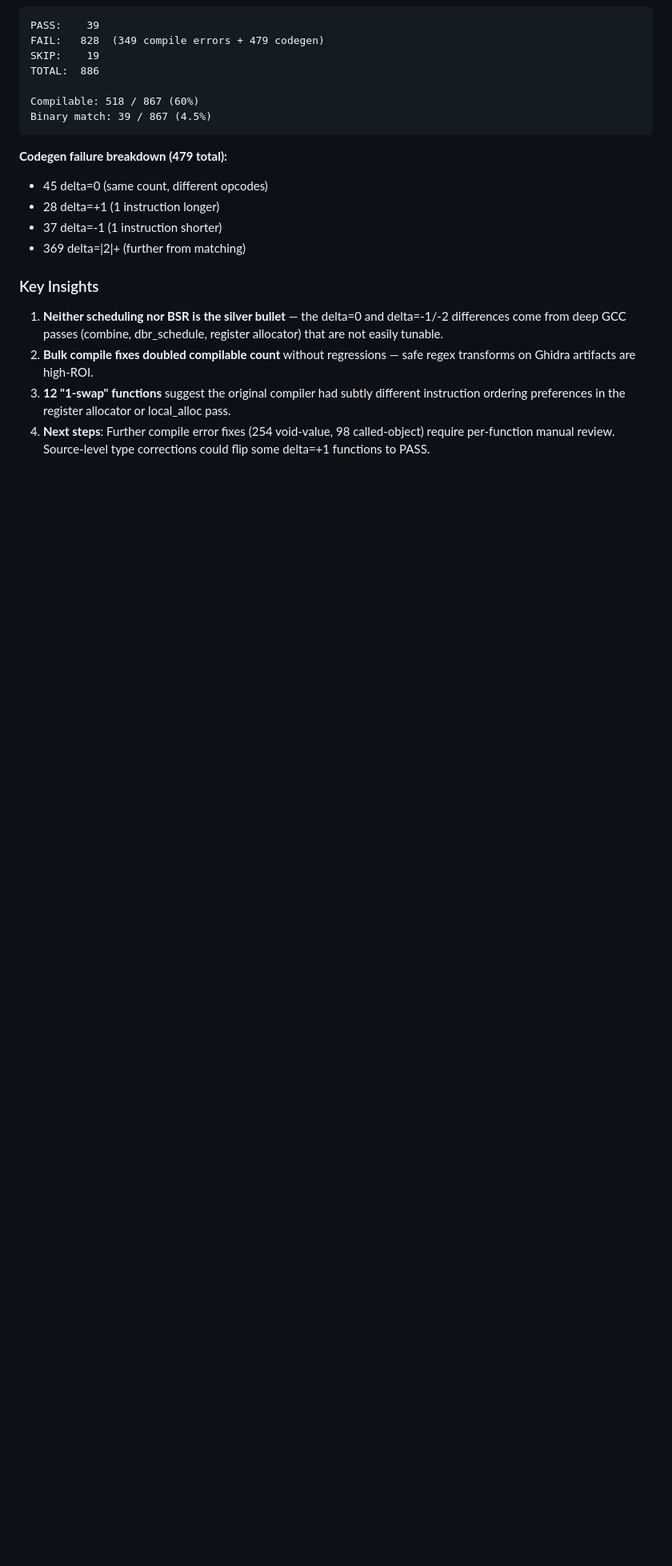
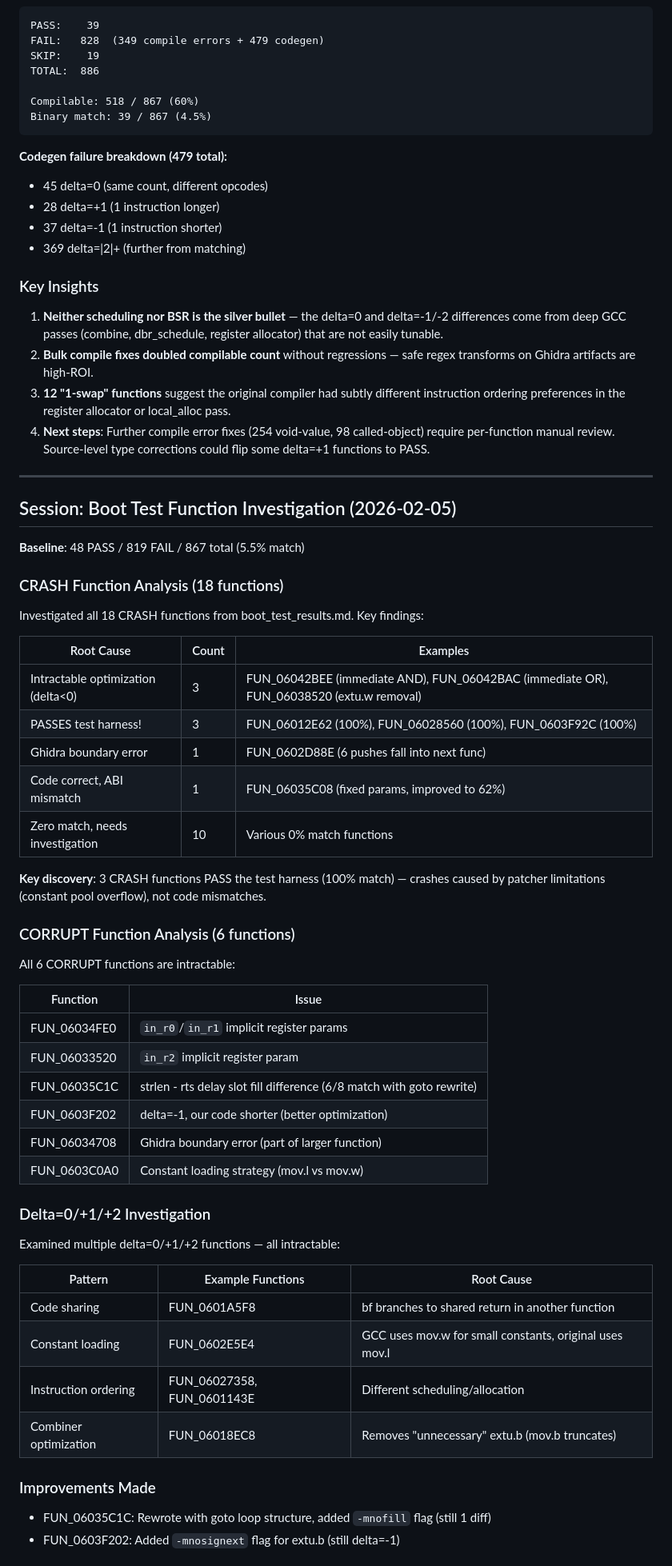
Before and after one commit to AJBats/saturn-daytona-usa-re, a Markdown page: docs/session_log.md, the part around one of its changes. Shown at 80% size. GitHub-like rendering; blank space fills up the shorter version.

Commit message:
Document boot test function investigation session
Added session log entry covering:
- CRASH function analysis: 3 pass test harness (patcher issues),
  3 intractable optimization, rest need investigation
- CORRUPT function analysis: all 6 intractable (implicit regs,
  Ghidra boundaries, better optimization)
- Delta=0/+1/+2 investigation: code sharing, constant loading,
  scheduling differences all intractable
- Identified PASS pattern: simple wrappers with constant args

Co-Authored-By: Claude Opus 4.5 <noreply@anthropic.com>

```diff
--- a/docs/session_log.md
+++ b/docs/session_log.md
@@ -428,3 +428,54 @@ Binary match: 39 / 867 (4.5%)
 4. **Next steps**: Further compile error fixes (254 void-value, 98 called-object)
    require per-function manual review. Source-level type corrections could flip some
    delta=+1 functions to PASS.
+
+---
+
+## Session: Boot Test Function Investigation (2026-02-05)
+
+**Baseline**: 48 PASS / 819 FAIL / 867 total (5.5% match)
+
+### CRASH Function Analysis (18 functions)
+
+Investigated all 18 CRASH functions from boot_test_results.md. Key findings:
+
+| Root Cause | Count | Examples |
+|-----------|-------|----------|
+| Intractable optimization (delta<0) | 3 | FUN_06042BEE (immediate AND), FUN_06042BAC (immediate OR), FUN_06038520 (extu.w removal) |
+| PASSES test harness! | 3 | FUN_06012E62 (100%), FUN_06028560 (100%), FUN_0603F92C (100%) |
+| Ghidra boundary error | 1 | FUN_0602D88E (6 pushes fall into next func) |
+| Code correct, ABI mismatch | 1 | FUN_06035C08 (fixed params, improved to 62%) |
+| Zero match, needs investigation | 10 | Various 0% match functions |
+
+**Key discovery**: 3 CRASH functions PASS the test harness (100% match) — crashes caused by
+patcher limitations (constant pool overflow), not code mismatches.
+
+### CORRUPT Function Analysis (6 functions)
+
+All 6 CORRUPT functions are intractable:
+
+| Function | Issue |
+|----------|-------|
+| FUN_06034FE0 | `in_r0`/`in_r1` implicit register params |
+| FUN_06033520 | `in_r2` implicit register param |
+| FUN_06035C1C | strlen - rts delay slot fill difference (6/8 match with goto rewrite) |
+| FUN_0603F202 | delta=-1, our code shorter (better optimization) |
+| FUN_06034708 | Ghidra boundary error (part of larger function) |
+| FUN_0603C0A0 | Constant loading strategy (mov.l vs mov.w) |
+
+### Delta=0/+1/+2 Investigation
+
+Examined multiple delta=0/+1/+2 functions — all intractable:
+
+| Pattern | Example Functions | Root Cause |
+|---------|------------------|------------|
+| Code sharing | FUN_0601A5F8 | bf branches to shared return in another function |
+| Constant loading | FUN_0602E5E4 | GCC uses mov.w for small constants, original uses mov.l |
+| Instruction ordering | FUN_06027358, FUN_0601143E | Different scheduling/allocation |
+| Combiner optimization | FUN_06018EC8 | Removes "unnecessary" extu.b (mov.b truncates) |
+
+### Improvements Made
+
+- FUN_06035C1C: Rewrote with goto loop structure, added `-mnofill` flag (still 1 diff)
+- FUN_0603F202: Added `-mnosignext` flag for extu.b (still delta=-1)
+
```
Also changed, not shown: other parts of docs/session_log.md (+17 -0 lines).
